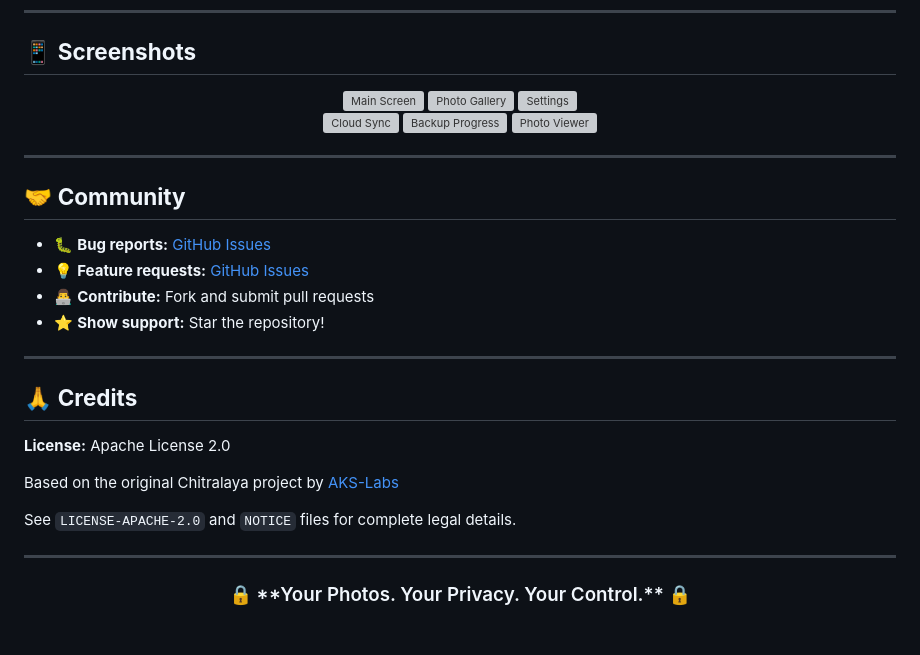
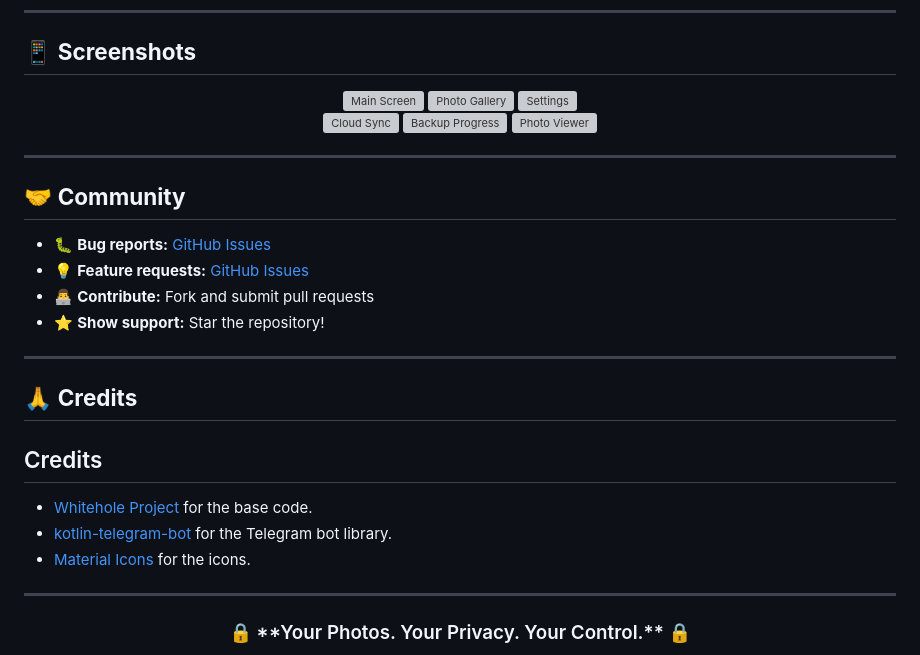
Before and after one commit to AKS-Labs/CloudGallery, a Markdown page: README.md, the part around one of its changes. Drawn GitHub-style; blank space fills up the shorter version; grey boxes are pictures that could not be loaded.

```diff
--- a/README.md
+++ b/README.md
@@ -136,11 +135,10 @@ Transform **Telegram into your personal, unlimited photo vault!** CloudGallery i
 
 ## 🙏 **Credits**
 
-**License:** Apache License 2.0
-
-Based on the original Chitralaya project by [AKS-Labs](https://github.com/AKS-Labs/Chitralaya)
-
-See `LICENSE-APACHE-2.0` and `NOTICE` files for complete legal details.
+## Credits
+* [Whitehole Project](https://github.com/beradeep/whitehole/) for the base code.
+* [kotlin-telegram-bot](https://github.com/kotlin-telegram-bot) for the Telegram bot library.
+* [Material Icons](https://material.io/resources/icons/) for the icons.
 
 ---
 
```
Also changed, not shown: other parts of README.md (+14 -15 lines).
